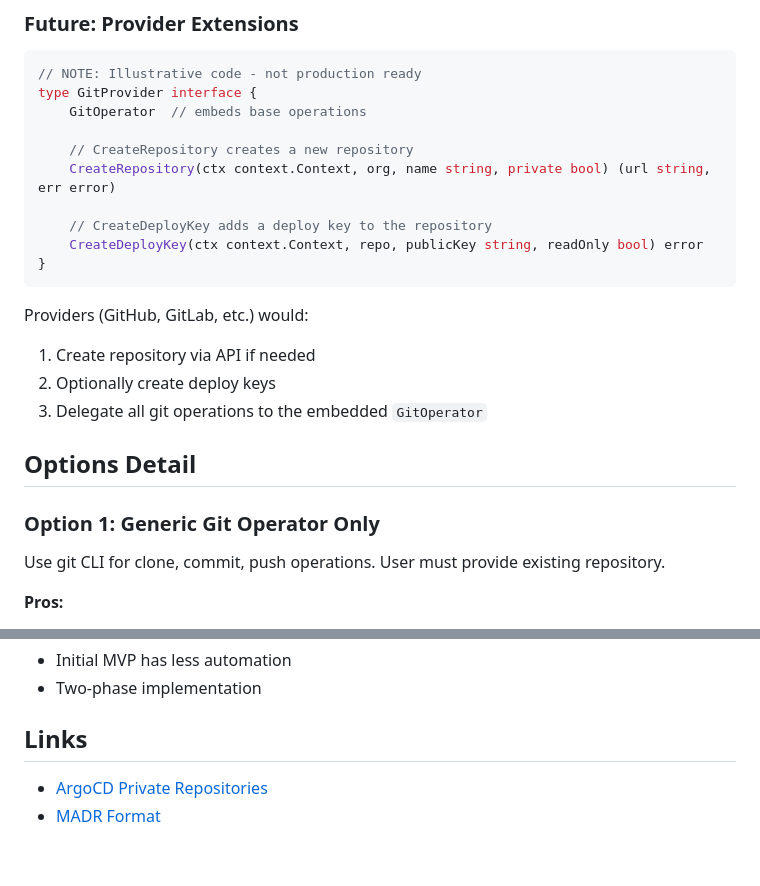
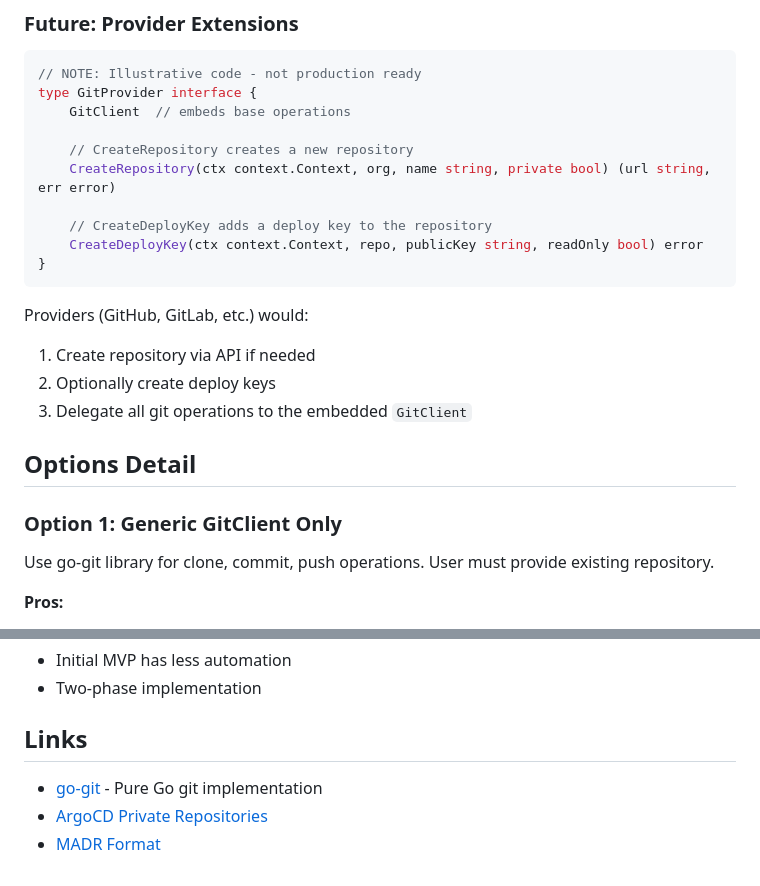
Before and after one commit to nebari-dev/nebari-infrastructure-core, a Markdown page: docs/adr/0001-git-provider-for-gitops-bootstrap.md, 2 parts joined by grey strips. Drawn GitHub-style.

````diff
--- a/docs/adr/0001-git-provider-for-gitops-bootstrap.md
+++ b/docs/adr/0001-git-provider-for-gitops-bootstrap.md
@@ -149,7 +162,7 @@ The same credentials provided by the user (via environment variable) are used fo
 ```go
 // NOTE: Illustrative code - not production ready
 type GitProvider interface {
-    GitOperator  // embeds base operations
+    GitClient  // embeds base operations
 
     // CreateRepository creates a new repository
     CreateRepository(ctx context.Context, org, name string, private bool) (url string, err error)
@@ -162,13 +175,13 @@ type GitProvider interface {
 Providers (GitHub, GitLab, etc.) would:
 1. Create repository via API if needed
 2. Optionally create deploy keys
-3. Delegate all git operations to the embedded `GitOperator`
+3. Delegate all git operations to the embedded `GitClient`
 
 ## Options Detail
 
-### Option 1: Generic Git Operator Only
+### Option 1: Generic GitClient Only
 
-Use git CLI for clone, commit, push operations. User must provide existing repository.
+Use go-git library for clone, commit, push operations. User must provide existing repository.
 
 **Pros:**
 - Simple implementation
@@ -210,5 +223,6 @@ Generic Git Operator as foundation, optional provider APIs for enhanced automati
 
 ## Links
 
+- [go-git](https://github.com/go-git/go-git) - Pure Go git implementation
 - [ArgoCD Private Repositories](https://argo-cd.readthedocs.io/en/stable/user-guide/private-repositories/)
 - [MADR Format](https://adr.github.io/madr/)
````
Also changed, not shown: other parts of docs/adr/0001-git-provider-for-gitops-bootstrap.md (+35 -22 lines).
